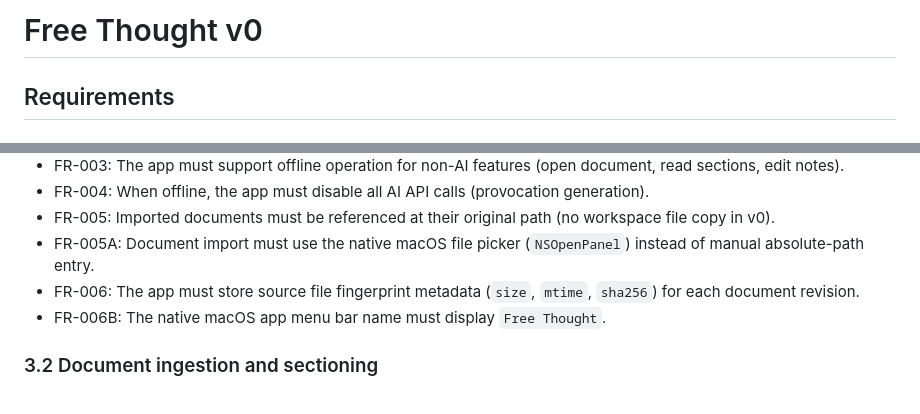
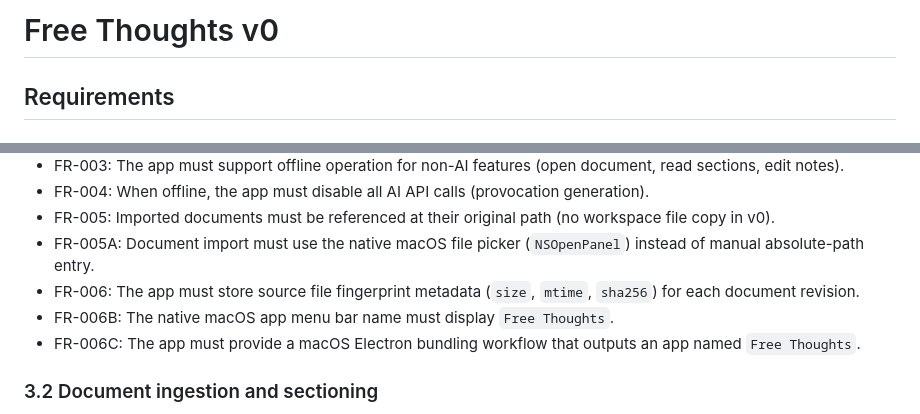
Before and after one commit to tannn/freethoughts, a Markdown page: requirements.md, 2 parts joined by grey strips. Drawn GitHub-style.

Commit message:
update name to Free Thoughts (#20)

```diff
--- a/requirements.md
+++ b/requirements.md
@@ -1,4 +1,4 @@
-# Free Thought v0
+# Free Thoughts v0
 
 ## Requirements
 
@@ -38,7 +38,8 @@ In-scope v0 outcomes:
 - FR-005: Imported documents must be referenced at their original path (no workspace file copy in v0).
 - FR-005A: Document import must use the native macOS file picker (`NSOpenPanel`) instead of manual absolute-path entry.
 - FR-006: The app must store source file fingerprint metadata (`size`, `mtime`, `sha256`) for each document revision.
-- FR-006B: The native macOS app menu bar name must display `Free Thought`.
+- FR-006B: The native macOS app menu bar name must display `Free Thoughts`.
+- FR-006C: The app must provide a macOS Electron bundling workflow that outputs an app named `Free Thoughts`.
 
 ### 3.2 Document ingestion and sectioning
 
```
Also changed, not shown: mockups.md (+1 -1 lines), spec.md (+3 -2 lines).
